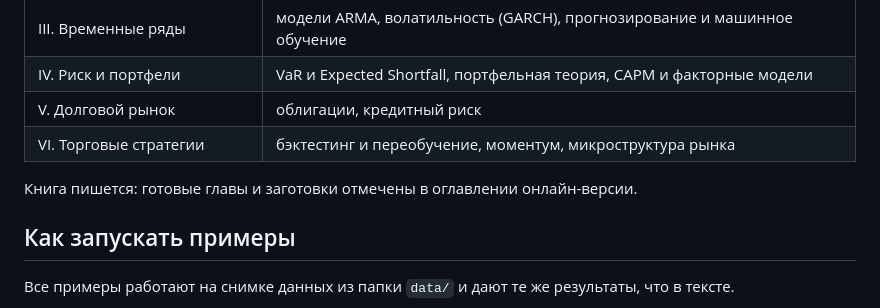
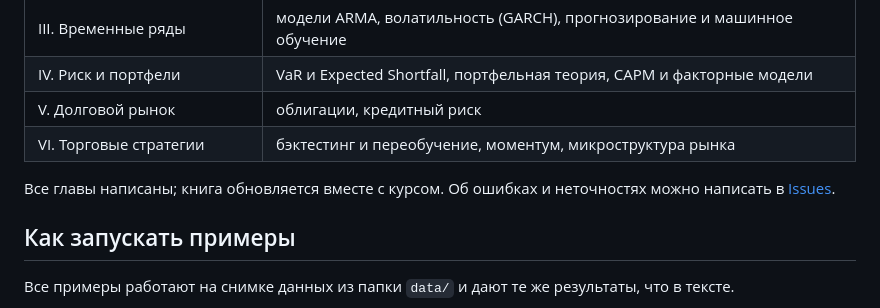
Before and after one commit to quantviews/quant-finance-book, a Markdown page: README.md, the part around the change. GitHub-like rendering.

Commit message:
README: все главы написаны, ссылка на Issues
Co-Authored-By: Claude Opus 5.5 <noreply@anthropic.com>

```diff
--- a/README.md
+++ b/README.md
@@ -21,7 +21,7 @@
 | V. Долговой рынок | облигации, кредитный риск |
 | VI. Торговые стратегии | бэктестинг и переобучение, моментум, микроструктура рынка |
 
-Книга пишется: готовые главы и заготовки отмечены в оглавлении онлайн-версии.
+Все главы написаны; книга обновляется вместе с курсом. Об ошибках и неточностях можно написать в [Issues](https://github.com/quantviews/quant-finance-book/issues).
 
 ## Как запускать примеры
 
```
